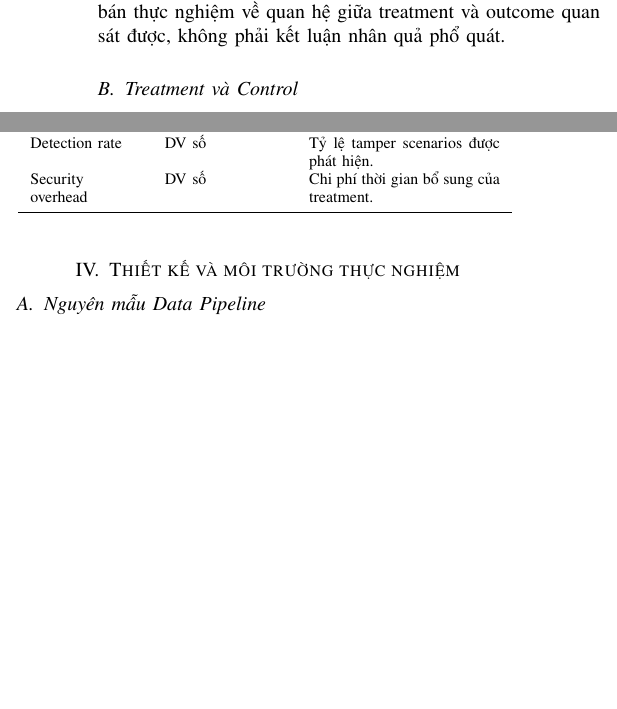
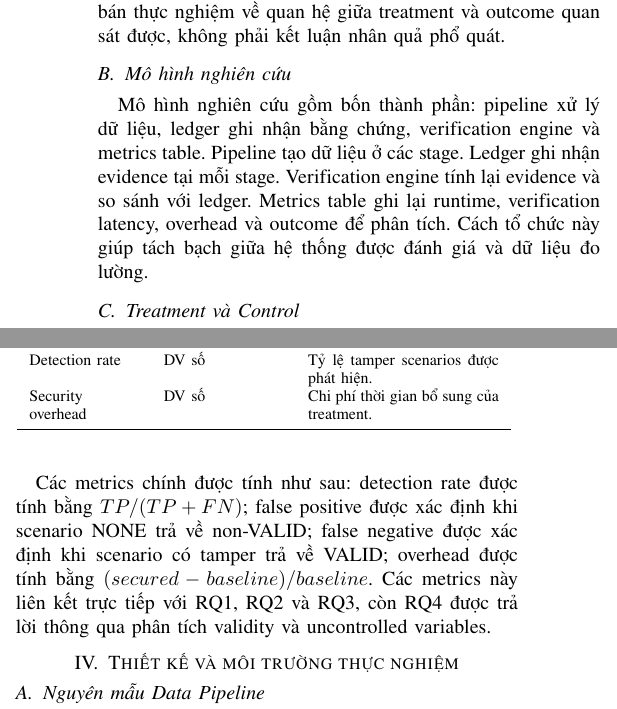
Before and after one commit to sonnntech/hk2-kma-tamper-evident-data-pipeline-ieee-paper, a LaTeX paper (main.tex, which reads sections/methodology.tex): two parts of the columns of page 3 of 5, joined at a grey line, cut so that both start at the same text, the shorter picture padded with empty space. Compiled offline with pdfLaTeX.

Commit message:
Expand methodology with research model and metrics

```diff
--- a/sections/methodology.tex
+++ b/sections/methodology.tex
@@ -6,5 +6,9 @@ Nghiên cứu này sử dụng phương pháp bán thực nghiệm (quasi-experi
 
 Thực nghiệm kiểm soát các yếu tố có thể kiểm soát được: cấu trúc pipeline, seed sinh dữ liệu synthetic, danh sách tamper scenarios, logic verification, tập biến đo lường và thứ tự procedure. Đồng thời, nghiên cứu ghi nhận các yếu tố không thể kiểm soát: cloud scheduling, trạng thái warm-up, cache, network latency và việc tamper scenarios là proxy do researcher thiết kế, không phải mẫu ngẫu nhiên của attack space thực tế. Vì vậy, kết quả được diễn giải là bằng chứng bán thực nghiệm về quan hệ giữa treatment và outcome quan sát được, không phải kết luận nhân quả phổ quát.
+
+\subsection{Mô hình nghiên cứu}
+
+Mô hình nghiên cứu gồm bốn thành phần: pipeline xử lý dữ liệu, ledger ghi nhận bằng chứng, verification engine và metrics table. Pipeline tạo dữ liệu ở các stage. Ledger ghi nhận evidence tại mỗi stage. Verification engine tính lại evidence và so sánh với ledger. Metrics table ghi lại runtime, verification latency, overhead và outcome để phân tích. Cách tổ chức này giúp tách bạch giữa hệ thống được đánh giá và dữ liệu đo lường.
 
 \subsection{Treatment và Control}
 
@@ -78,3 +82,5 @@ Security overhead & DV số & Chi phí thời gian bổ sung của treatment. \\
 \end{tabular}
 \label{tab:variables}
 \end{table}
+
+Các metrics chính được tính như sau: detection rate được tính bằng $TP/(TP+FN)$; false positive được xác định khi scenario NONE trả về non-VALID; false negative được xác định khi scenario có tamper trả về VALID; overhead được tính bằng $(secured-baseline)/baseline$. Các metrics này liên kết trực tiếp với RQ1, RQ2 và RQ3, còn RQ4 được trả lời thông qua phân tích validity và uncontrolled variables.
```
Also changed, not shown: sections/methodology.tex (4 more changed lines).
